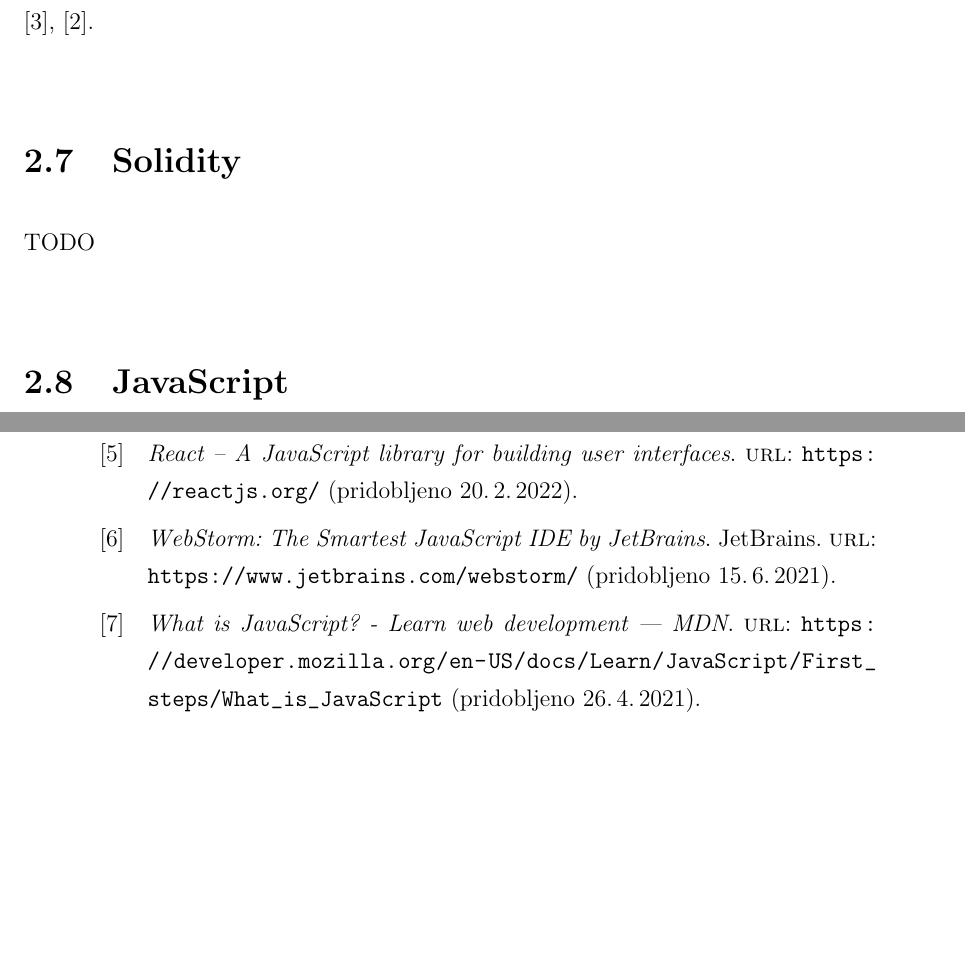
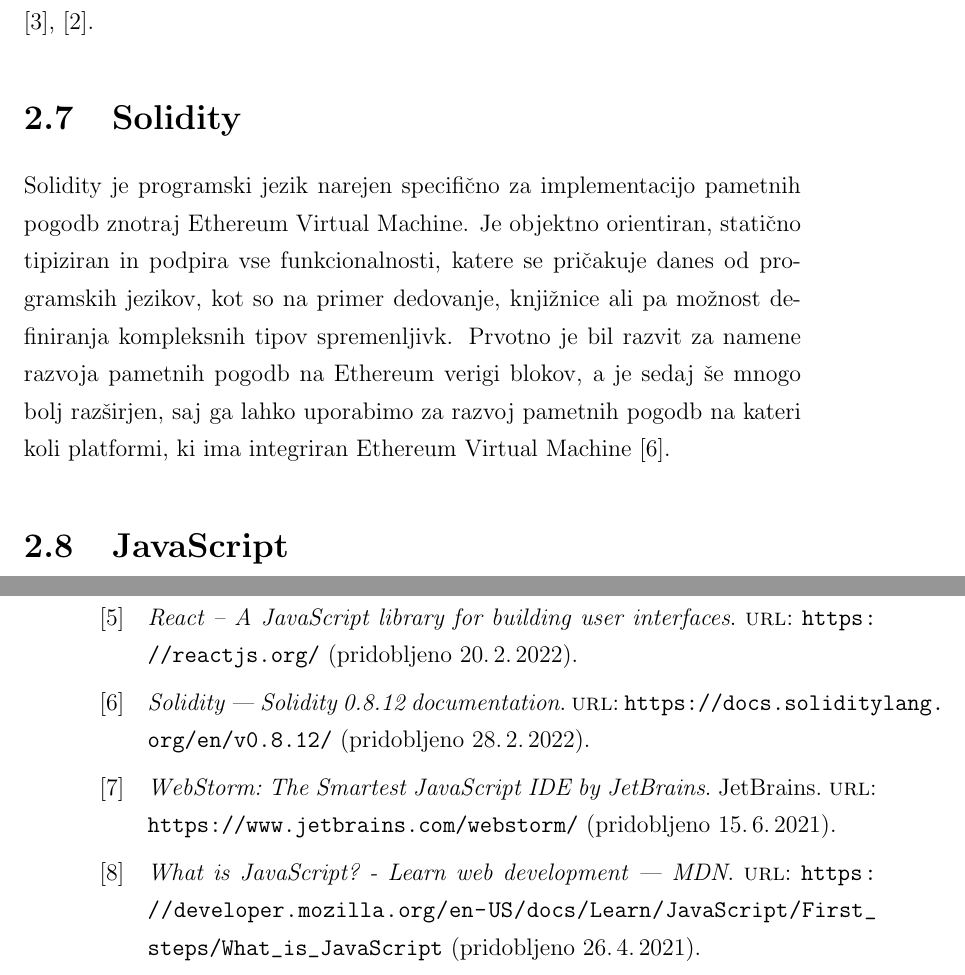
Before and after one commit to rokserak/diploma-latex, a LaTeX thesis (diploma.tex, which reads literatura.bib): two parts of pages 22 and 31 of 31, joined at a grey line, cut so that both start at the same text, the shorter picture padded with empty space. Compiled offline with pdfLaTeX.

Commit message:
Solidity

```diff
--- a/diploma.tex
+++ b/diploma.tex
@@ -474,7 +474,11 @@ Prav tako pri brezplačnih akcijah ni potrebe po čakanju na potrditev akcije v
 Primer brezplačne akcije pri ERC20 token pogodbah, katere smo omenili pri plačljivih akcijah, je recimo branje stanja oziroma količine toknov, katere si nek uporabnik trenutno lasti \cite{eth_smart_contract_intro}, \cite{erc20_token_standard}.
 
 \section{Solidity}
-TODO
+Solidity je programski jezik narejen specifično za implementacijo pametnih pogodb znotraj Ethereum Virtual Machine.
+Je objektno orientiran, statično tipiziran in podpira vse funkcionalnosti, katere se pričakuje danes od programskih jezikov,
+kot so na primer dedovanje, knjižnice ali pa možnost definiranja kompleksnih tipov spremenljivk.
+Prvotno je bil razvit za namene razvoja pametnih pogodb na Ethereum verigi blokov, a je sedaj še mnogo bolj razširjen,
+saj ga lahko uporabimo za razvoj pametnih pogodb na kateri koli platformi, ki ima integriran Ethereum Virtual Machine \cite{solidity_docs}.
 
 \section{JavaScript}
 Javascript je objektno orientiran skriptni programski jezik, ki je bil prvotno razvit za izvajanje v spletnih brskalnikih.
--- a/literatura.bib
+++ b/literatura.bib
@@ -65,0 +68,5 @@
+	title = {Solidity — Solidity 0.8.12 documentation},
+	url = {https://docs.soliditylang.org/en/v0.8.12/},
+	urldate = {2022-02-28},
+	file = {Solidity — Solidity 0.8.12 documentation:/Users/rokserak/Zotero/storage/4EEHH39W/v0.8.12.html:text/html},
+}
```
Also changed, not shown: literatura.bib (30 more changed lines).
